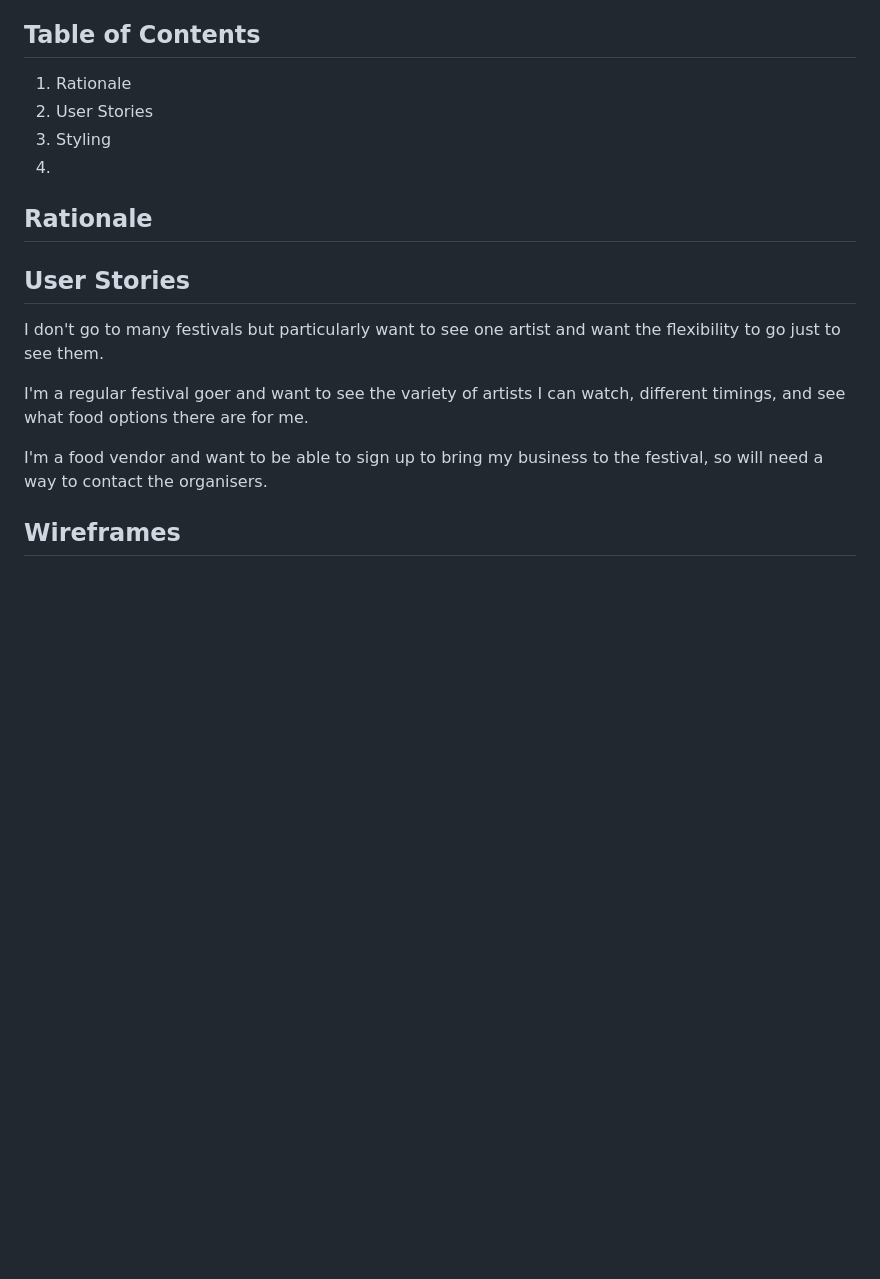
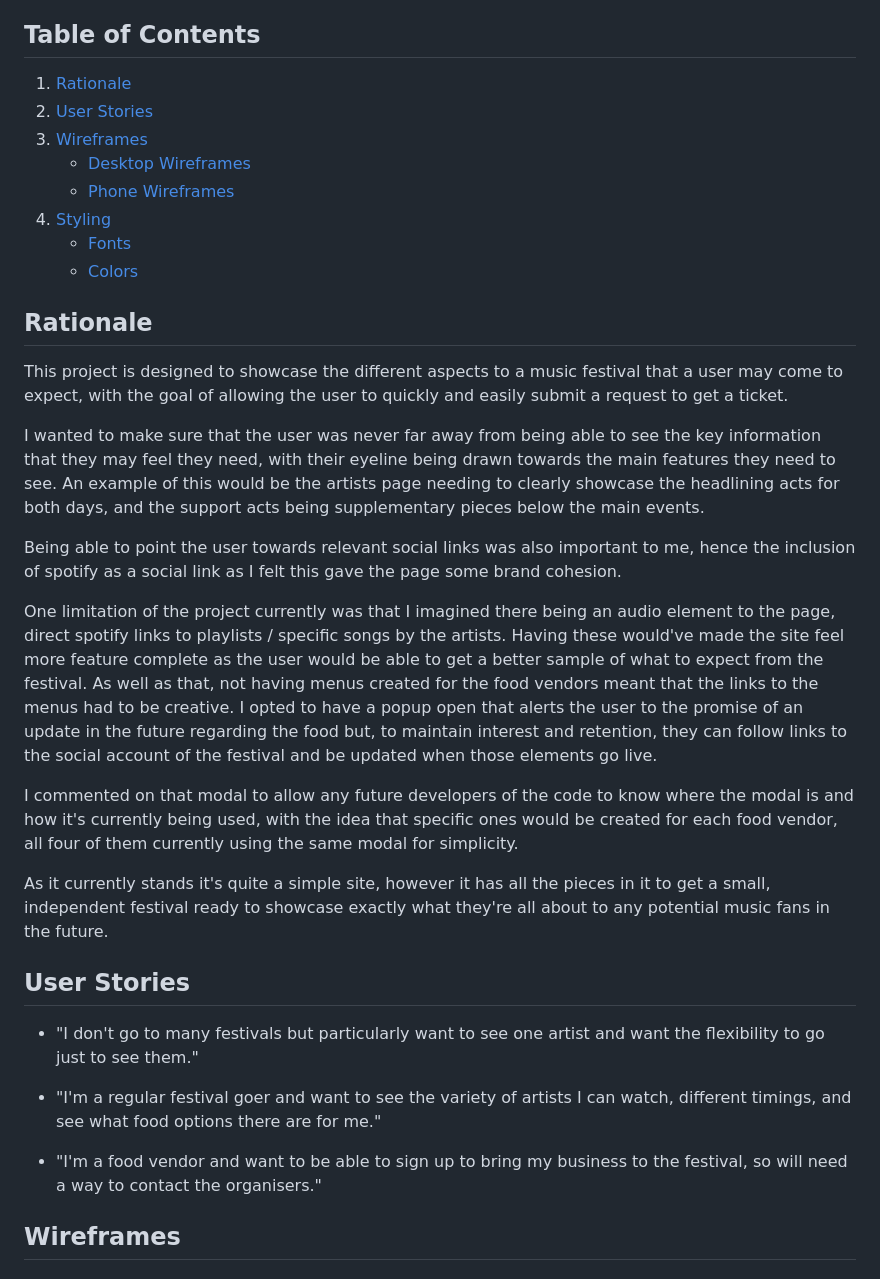
Before and after one commit to liambaker93/Music-festival, a Markdown page: README.md, the part around the change printed below. Drawn GitHub-style; blank space fills up the shorter version.

Commit message:
Add internal links within contents. Add rationale. Change link for desktop homepage wireframe. Place user stories in apostrophes and a list.

```diff
--- a/README.md
+++ b/README.md
@@ -8,25 +8,39 @@ I wanted to create a site that could showcase similar kinds of content in differ
 
 ## Table of Contents
 
-1. Rationale
-2. User Stories
-3. Styling
-4.
+1. [Rationale](#rationale)
+2. [User Stories](#user-stories)
+3. [Wireframes](#wireframes)
+    - [Desktop Wireframes](#desktop-wireframes)
+    - [Phone Wireframes](#phone-wireframes)
+4. [Styling](#styling)
+    - [Fonts](#fonts)
+    - [Colors](#colours)
 
 ## Rationale
 
+This project is designed to showcase the different aspects to a music festival that a user may come to expect, with the goal of allowing the user to quickly and easily submit a request to get a ticket.
 
+I wanted to make sure that the user was never far away from being able to see the key information that they may feel they need, with their eyeline being drawn towards the main features they need to see. An example of this would be the artists page needing to clearly showcase the headlining acts for both days, and the support acts being supplementary pieces below the main events.
+
+Being able to point the user towards relevant social links was also important to me, hence the inclusion of spotify as a social link as I felt this gave the page some brand cohesion.
+
+One limitation of the project currently was that I imagined there being an audio element to the page, direct spotify links to playlists / specific songs by the artists. Having these would've made the site feel more feature complete as the user would be able to get a better sample of what to expect from the festival. As well as that, not having menus created for the food vendors meant that the links to the menus had to be creative. I opted to have a popup open that alerts the user to the promise of an update in the future regarding the food but, to maintain interest and retention, they can follow links to the social account of the festival and be updated when those elements go live.
+
+I commented on that modal to allow any future developers of the code to know where the modal is and how it's currently being used, with the idea that specific ones would be created for each food vendor, all four of them currently using the same modal for simplicity.
+
+As it currently stands it's quite a simple site, however it has all the pieces in it to get a small, independent festival ready to showcase exactly what they're all about to any potential music fans in the future.
 
 ## User Stories
 
-I don't go to many festivals but particularly want to see one artist and want the flexibility
-to go just to see them.
+- "I don't go to many festivals but particularly want to see one artist and want the flexibility
+to go just to see them."
 
-I'm a regular festival goer and want to see the variety of artists I can watch, different
-timings, and see what food options there are for me.
+- "I'm a regular festival goer and want to see the variety of artists I can watch, different
+timings, and see what food options there are for me."
 
-I'm a food vendor and want to be able to sign up to bring  my business to the festival, so will
-need a way to contact the organisers.
+- "I'm a food vendor and want to be able to sign up to bring  my business to the festival, so will
+need a way to contact the organisers."
 
 ## Wireframes
 
```
Also changed, not shown: other parts of README.md (+3 -1 lines).
